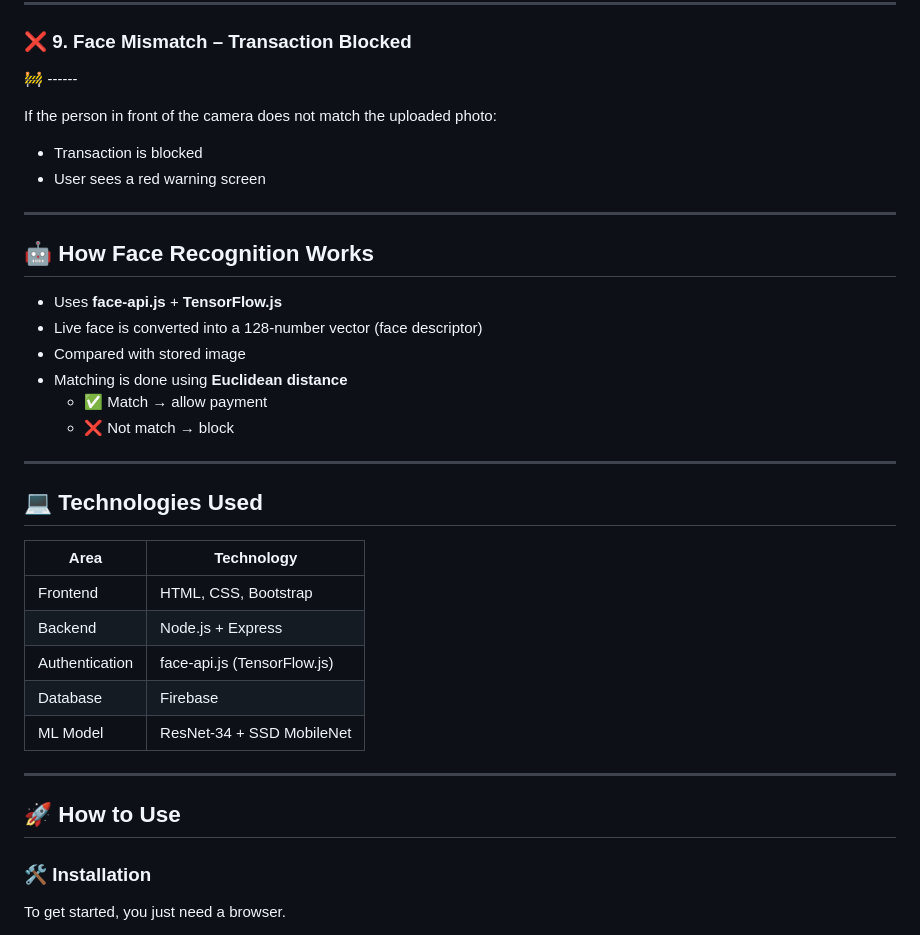
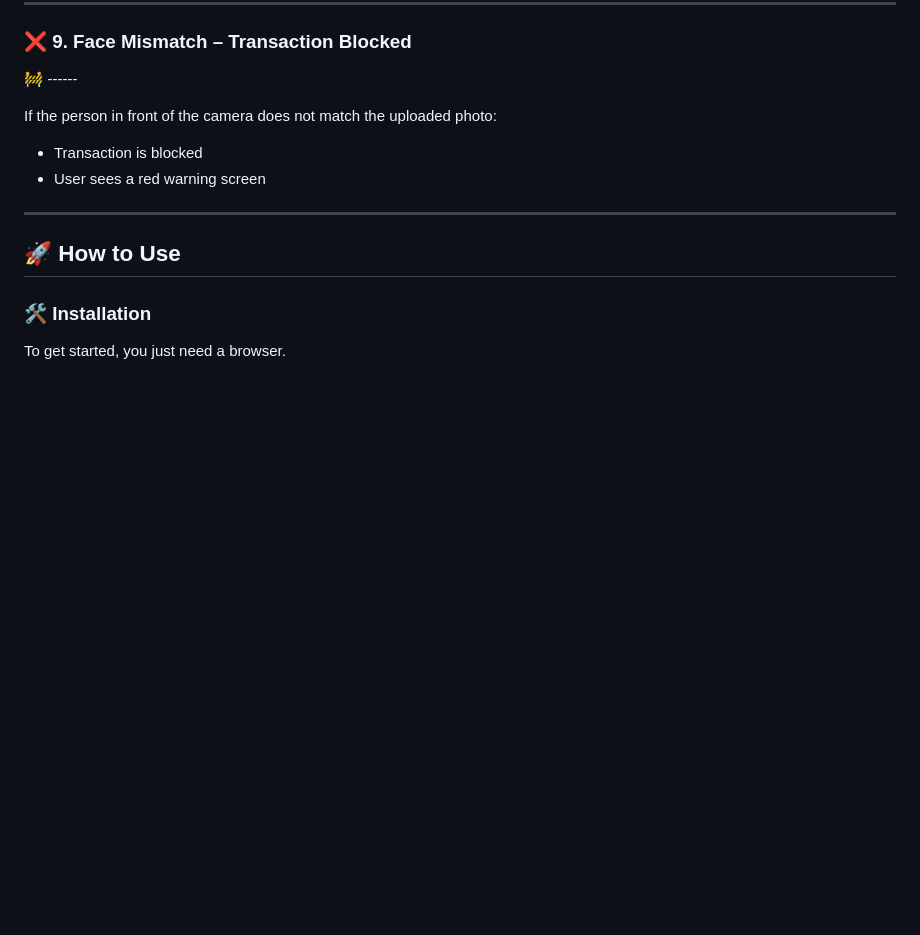
Before and after one commit to theillogicalraaj/FaceSePay, a Markdown page: README.md, the part around the change. GitHub-like rendering; blank space fills up the shorter version.

```diff
--- a/README.md
+++ b/README.md
@@ -118,29 +118,6 @@ If the person in front of the camera does not match the uploaded photo:
 
 ---
 
-## 🤖 How Face Recognition Works
-
-- Uses **face-api.js** + **TensorFlow.js**
-- Live face is converted into a 128-number vector (face descriptor)
-- Compared with stored image
-- Matching is done using **Euclidean distance**
-  - ✅ Match → allow payment
-  - ❌ Not match → block
-
----
-
-## 💻 Technologies Used
-
-| Area          | Technology              |
-|---------------|--------------------------|
-| Frontend      | HTML, CSS, Bootstrap     |
-| Backend       | Node.js + Express        |
-| Authentication| face-api.js (TensorFlow.js) |
-| Database      | Firebase                 |
-| ML Model      | ResNet-34 + SSD MobileNet |
-
----
-
 
 
 ## 🚀 How to Use
```
